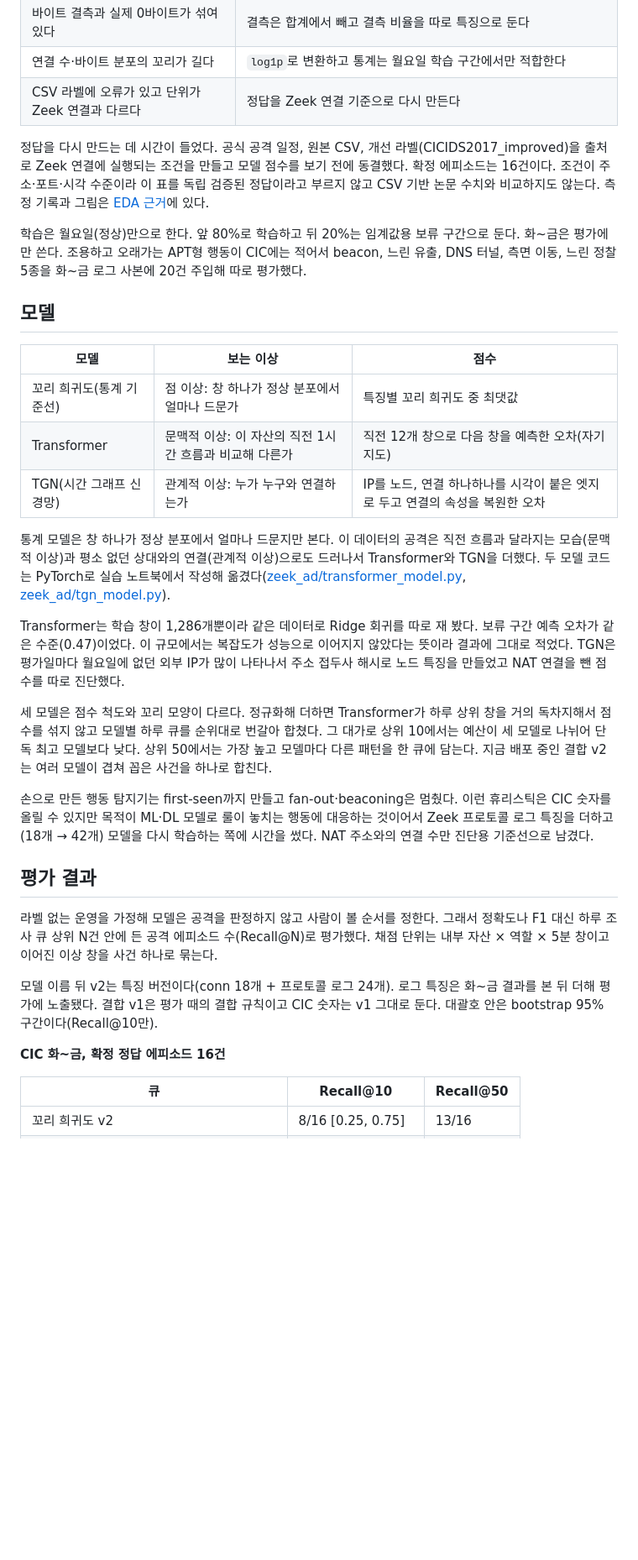
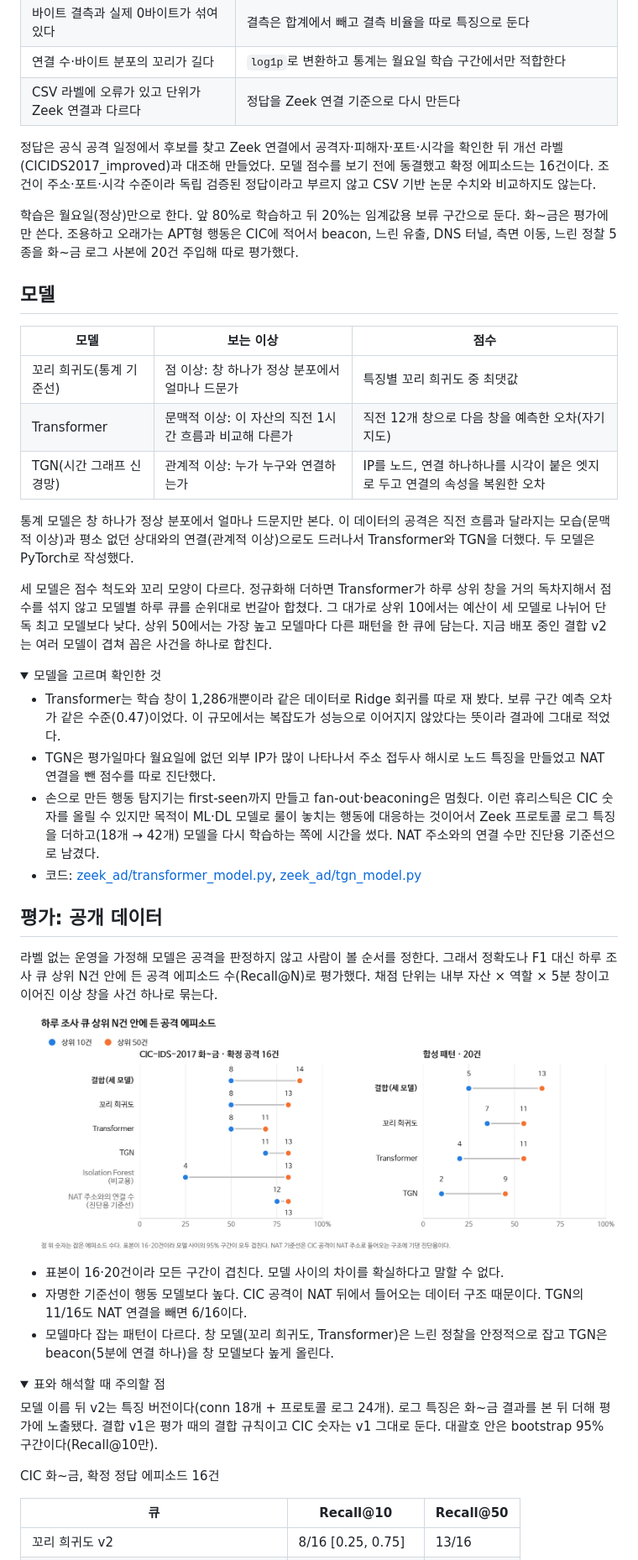
Before and after one commit to prosild/network-behavior-anomaly-detection, a Markdown page: README.md, the part around one of its changes. Shown at 84% size. Drawn GitHub-style; pictures changed too: docs/figures/eval-recall.png (added); folded sections open; blank space fills up the shorter version.

Commit message:
README 가독성 개선: 결과 그림 두 장, 핵심 결과 요약, 세부는 접기로
Co-Authored-By: Claude Opus 5.5 <noreply@anthropic.com>

```diff
--- a/README.md
+++ b/README.md
@@ -35,9 +38,9 @@ CIC-IDS-2017의 CSV flow를 쓰면 라벨이 바로 붙는다. 하지만 CSV를
 | 연결 수·바이트 분포의 꼬리가 길다 | `log1p`로 변환하고 통계는 월요일 학습 구간에서만 적합한다 |
 | CSV 라벨에 오류가 있고 단위가 Zeek 연결과 다르다 | 정답을 Zeek 연결 기준으로 다시 만든다 |
 
-정답을 다시 만드는 데 시간이 들었다. 공식 공격 일정, 원본 CSV, 개선 라벨(CICIDS2017_improved)을 출처로 Zeek 연결에 실행되는 조건을 만들고 모델 점수를 보기 전에 동결했다. 확정 에피소드는 16건이다. 조건이 주소·포트·시각 수준이라 이 표를 독립 검증된 정답이라고 부르지 않고 CSV 기반 논문 수치와 비교하지도 않는다. 측정 기록과 그림은 [EDA 근거](docs/eda-design-evidence.md)에 있다.
+정답은 공식 공격 일정에서 후보를 찾고 Zeek 연결에서 공격자·피해자·포트·시각을 확인한 뒤 개선 라벨(CICIDS2017_improved)과 대조해 만들었다. 모델 점수를 보기 전에 동결했고 확정 에피소드는 16건이다. 조건이 주소·포트·시각 수준이라 독립 검증된 정답이라고 부르지 않고 CSV 기반 논문 수치와 비교하지도 않는다.
 
-학습은 월요일(정상)만으로 한다. 앞 80%로 학습하고 뒤 20%는 임계값용 보류 구간으로 둔다. 화\~금은 평가에만 쓴다. 조용하고 오래가는 APT형 행동이 CIC에는 적어서 beacon, 느린 유출, DNS 터널, 측면 이동, 느린 정찰 5종을 화\~금 로그 사본에 20건 주입해 따로 평가했다.
+학습은 월요일(정상)만으로 한다. 앞 80%로 학습하고 뒤 20%는 임계값용 보류 구간으로 둔다. 화\~금은 평가에만 쓴다. 조용하고 오래가는 APT형 행동은 CIC에 적어서 beacon, 느린 유출, DNS 터널, 측면 이동, 느린 정찰 5종을 화\~금 로그 사본에 20건 주입해 따로 평가했다.
 
 ## 모델
 
@@ -47,21 +50,36 @@ CIC-IDS-2017의 CSV flow를 쓰면 라벨이 바로 붙는다. 하지만 CSV를
 | Transformer | 문맥적 이상: 이 자산의 직전 1시간 흐름과 비교해 다른가 | 직전 12개 창으로 다음 창을 예측한 오차(자기지도) |
 | TGN(시간 그래프 신경망) | 관계적 이상: 누가 누구와 연결하는가 | IP를 노드, 연결 하나하나를 시각이 붙은 엣지로 두고 연결의 속성을 복원한 오차 |
 
-통계 모델은 창 하나가 정상 분포에서 얼마나 드문지만 본다. 이 데이터의 공격은 직전 흐름과 달라지는 모습(문맥적 이상)과 평소 없던 상대와의 연결(관계적 이상)으로도 드러나서 Transformer와 TGN을 더했다. 두 모델 코드는 PyTorch로 실습 노트북에서 작성해 옮겼다([zeek_ad/transformer_model.py](zeek_ad/transformer_model.py), [zeek_ad/tgn_model.py](zeek_ad/tgn_model.py)).
-
-Transformer는 학습 창이 1,286개뿐이라 같은 데이터로 Ridge 회귀를 따로 재 봤다. 보류 구간 예측 오차가 같은 수준(0.47)이었다. 이 규모에서는 복잡도가 성능으로 이어지지 않았다는 뜻이라 결과에 그대로 적었다. TGN은 평가일마다 월요일에 없던 외부 IP가 많이 나타나서 주소 접두사 해시로 노드 특징을 만들었고 NAT 연결을 뺀 점수를 따로 진단했다.
+통계 모델은 창 하나가 정상 분포에서 얼마나 드문지만 본다. 이 데이터의 공격은 직전 흐름과 달라지는 모습(문맥적 이상)과 평소 없던 상대와의 연결(관계적 이상)으로도 드러나서 Transformer와 TGN을 더했다. 두 모델은 PyTorch로 작성했다.
 
 세 모델은 점수 척도와 꼬리 모양이 다르다. 정규화해 더하면 Transformer가 하루 상위 창을 거의 독차지해서 점수를 섞지 않고 모델별 하루 큐를 순위대로 번갈아 합쳤다. 그 대가로 상위 10에서는 예산이 세 모델로 나뉘어 단독 최고 모델보다 낮다. 상위 50에서는 가장 높고 모델마다 다른 패턴을 한 큐에 담는다. 지금 배포 중인 결합 v2는 여러 모델이 겹쳐 꼽은 사건을 하나로 합친다.
 
-손으로 만든 행동 탐지기는 first-seen까지 만들고 fan-out·beaconing은 멈췄다. 이런 휴리스틱은 CIC 숫자를 올릴 수 있지만 목적이 ML·DL 모델로 룰이 놓치는 행동에 대응하는 것이어서 Zeek 프로토콜 로그 특징을 더하고(18개 → 42개) 모델을 다시 학습하는 쪽에 시간을 썼다. NAT 주소와의 연결 수만 진단용 기준선으로 남겼다.
+<details>
+<summary>모델을 고르며 확인한 것</summary>
 
-## 평가 결과
+- Transformer는 학습 창이 1,286개뿐이라 같은 데이터로 Ridge 회귀를 따로 재 봤다. 보류 구간 예측 오차가 같은 수준(0.47)이었다. 이 규모에서는 복잡도가 성능으로 이어지지 않았다는 뜻이라 결과에 그대로 적었다.
+- TGN은 평가일마다 월요일에 없던 외부 IP가 많이 나타나서 주소 접두사 해시로 노드 특징을 만들었고 NAT 연결을 뺀 점수를 따로 진단했다.
+- 손으로 만든 행동 탐지기는 first-seen까지 만들고 fan-out·beaconing은 멈췄다. 이런 휴리스틱은 CIC 숫자를 올릴 수 있지만 목적이 ML·DL 모델로 룰이 놓치는 행동에 대응하는 것이어서 Zeek 프로토콜 로그 특징을 더하고(18개 → 42개) 모델을 다시 학습하는 쪽에 시간을 썼다. NAT 주소와의 연결 수만 진단용 기준선으로 남겼다.
+- 코드: [zeek_ad/transformer_model.py](zeek_ad/transformer_model.py), [zeek_ad/tgn_model.py](zeek_ad/tgn_model.py)
+
+</details>
+
+## 평가: 공개 데이터
 
 라벨 없는 운영을 가정해 모델은 공격을 판정하지 않고 사람이 볼 순서를 정한다. 그래서 정확도나 F1 대신 하루 조사 큐 상위 N건 안에 든 공격 에피소드 수(Recall@N)로 평가했다. 채점 단위는 내부 자산 × 역할 × 5분 창이고 이어진 이상 창을 사건 하나로 묶는다.
 
+![공개 데이터 평가: 큐별 Recall@10·@50](docs/figures/eval-recall.png)
+
+- 표본이 16·20건이라 모든 구간이 겹친다. 모델 사이의 차이를 확실하다고 말할 수 없다.
+- 자명한 기준선이 행동 모델보다 높다. CIC 공격이 NAT 뒤에서 들어오는 데이터 구조 때문이다. TGN의 11/16도 NAT 연결을 빼면 6/16이다.
+- 모델마다 잡는 패턴이 다르다. 창 모델(꼬리 희귀도, Transformer)은 느린 정찰을 안정적으로 잡고 TGN은 beacon(5분에 연결 하나)을 창 모델보다 높게 올린다.
+
+<details>
+<summary>표와 해석할 때 주의할 점</summary>
+
 모델 이름 뒤 v2는 특징 버전이다(conn 18개 + 프로토콜 로그 24개). 로그 특징은 화\~금 결과를 본 뒤 더해 평가에 노출됐다. 결합 v1은 평가 때의 결합 규칙이고 CIC 숫자는 v1 그대로 둔다. 대괄호 안은 bootstrap 95% 구간이다(Recall@10만).
 
-**CIC 화\~금, 확정 정답 에피소드 16건**
+CIC 화\~금, 확정 정답 에피소드 16건
 
 | 큐 | Recall@10 | Recall@50 |
 | --- | --- | --- |
```
Also changed, not shown: other parts of README.md (+95 -63 lines), scripts/README.md (+1 -0 lines), docs/figures/lab-attacks.png (added), 1 other file.
